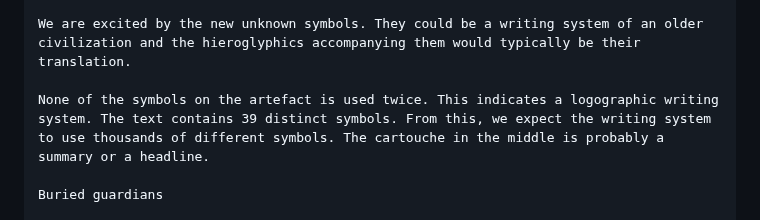
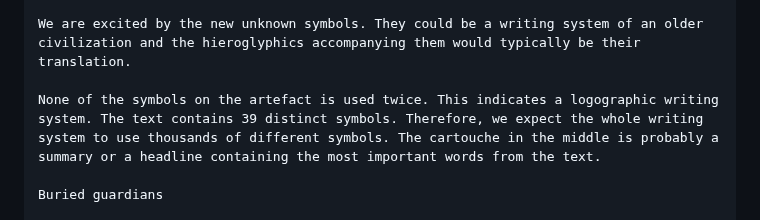
Before and after one commit to ProgramDoorToHeaven/DoorToHeaven-TaylorSeries, a Markdown page: 1996 and before/19900000_19280908_Artefacts_discovery.md, the part around the change. GitHub-like rendering.

```diff
--- a/1996 and before/19900000_19280908_Artefacts_discovery.md
+++ b/1996 and before/19900000_19280908_Artefacts_discovery.md
@@ -33,7 +33,7 @@ The cover stone's outer ring depicts the artifact with it's symbols. Inside the
 
 We are excited by the new unknown symbols. They could be a writing system of an older civilization and the hieroglyphics accompanying them would typically be their translation.
 
-None of the symbols on the artefact is used twice. This indicates a logographic writing system. The text contains 39 distinct symbols. From this, we expect the writing system to use thousands of different symbols. The cartouche in the middle is probably a summary or a headline.
+None of the symbols on the artefact is used twice. This indicates a logographic writing system. The text contains 39 distinct symbols. Therefore, we expect the whole writing system to use thousands of different symbols. The cartouche in the middle is probably a summary or a headline containing the most important words from the text.
 
 Buried guardians
 
```
